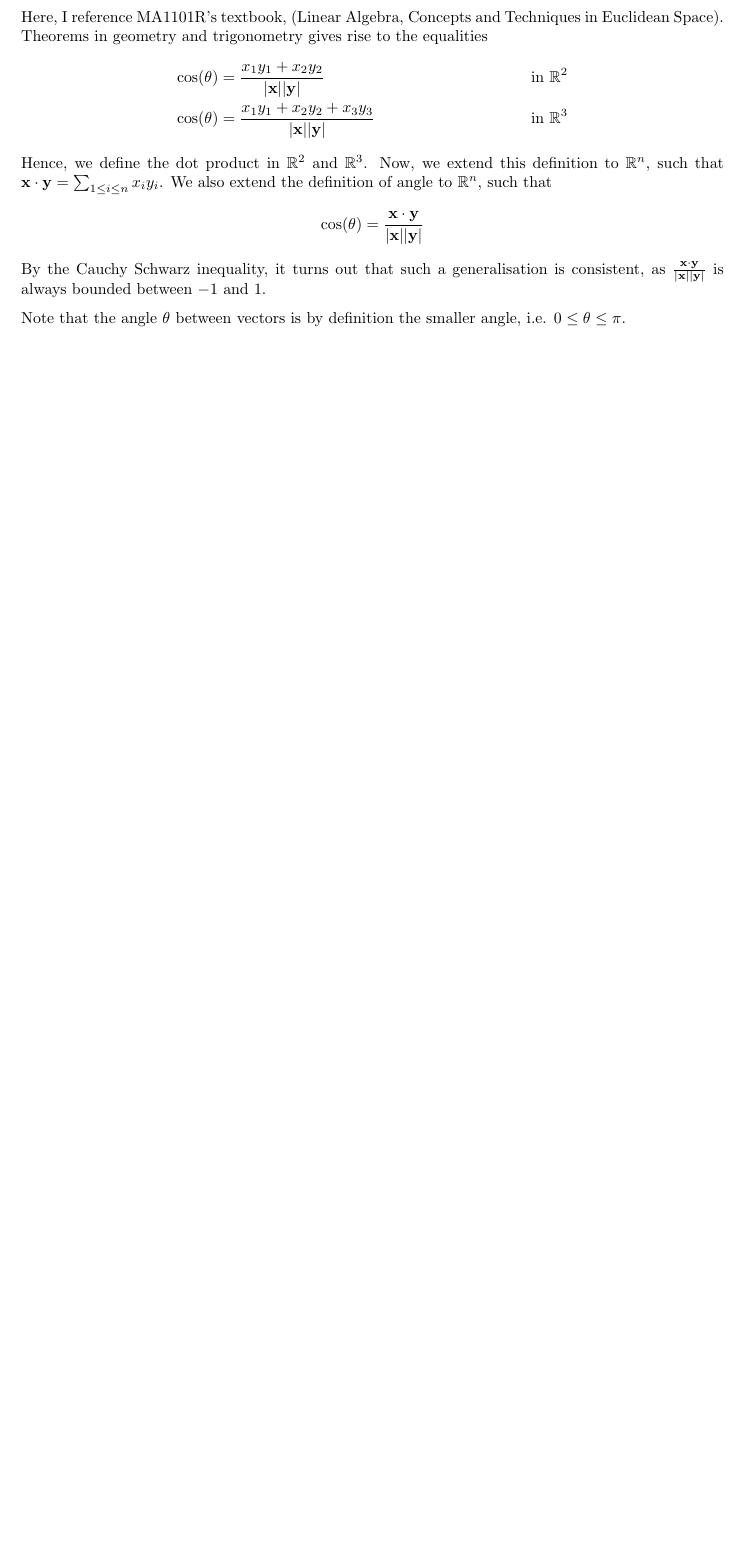
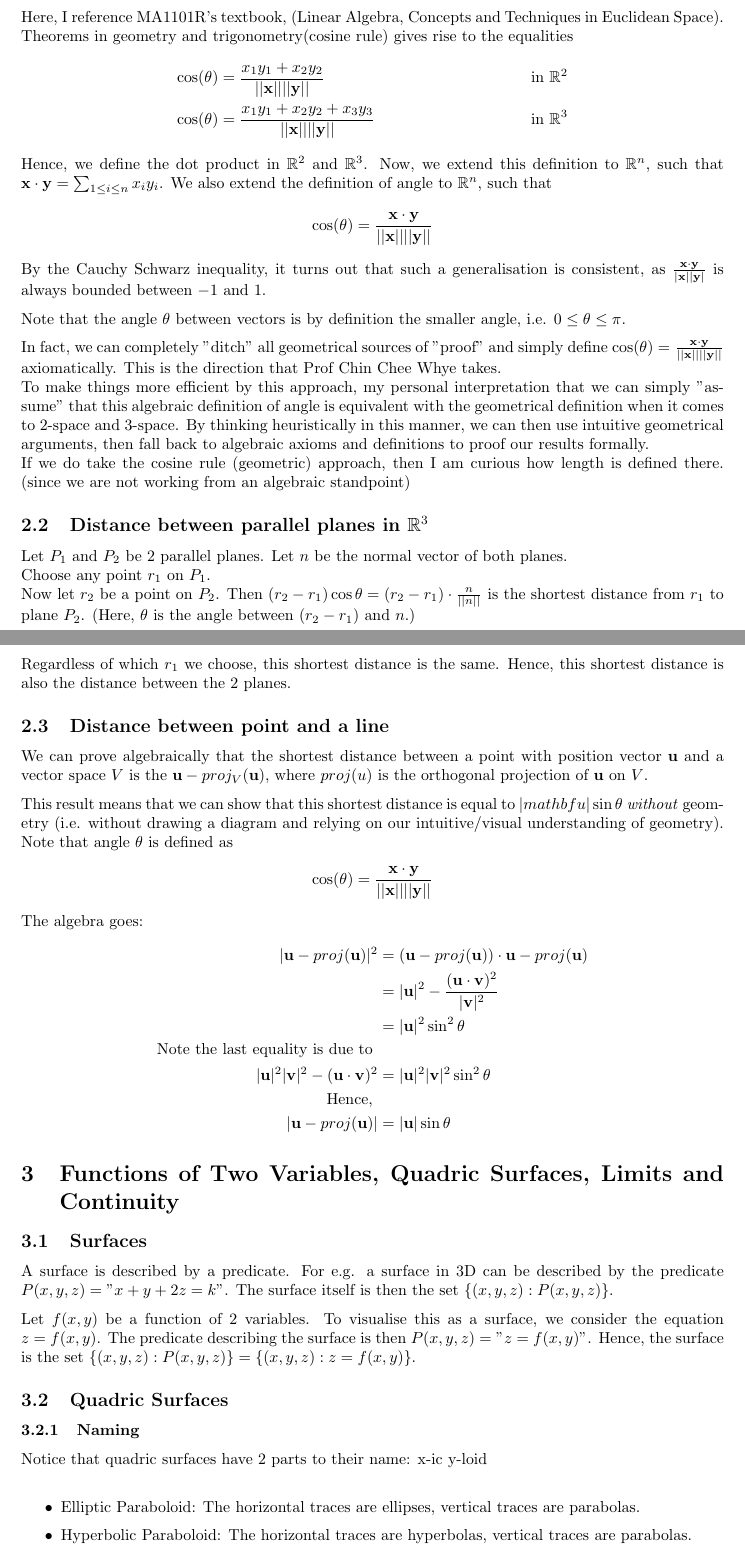
Before and after one commit to sunjc826/LaTeX-documents, a LaTeX document (MA2104 Pointers.tex): part of the page before the commit and two parts of pages 1 and 2 of 3 after it, the two joined at a grey line, cut so that both start at the same text, the shorter picture padded with empty space. Compiled offline with pdfLaTeX.

Commit message:
Save commit

```diff
--- a/MA2104 Pointers.tex
+++ b/MA2104 Pointers.tex
@@ -13,7 +13,7 @@
 
 \title{MA2104 (Multivariable Calculus) Pointers}
 \author{Jia Cheng}
-\date{September 2020}
+\date{January 2021}
 
 \begin{document}
 
@@ -25,16 +25,59 @@
 \section{Vectors, Lines and Planes}
 \subsection{The dot product}
 Here, I reference MA1101R's textbook, (Linear Algebra, Concepts and Techniques in Euclidean Space).
-Theorems in geometry and trigonometry gives rise to the equalities
+Theorems in geometry and trigonometry(cosine rule) gives rise to the equalities
 \begin{align*}
-	\cos(\theta) &= \frac{x_1y_1+x_2y_2}{|\mathbf{x}||\mathbf{y}|} &&\text{in } \mathbb{R}^2\\
-	\cos(\theta) &= \frac{x_1y_1+x_2y_2+x_3y_3}{|\mathbf{x}||\mathbf{y}|} &&\text{in } \mathbb{R}^3
+	\cos(\theta) &= \frac{x_1y_1+x_2y_2}{||\mathbf{x}||||\mathbf{y}||} &&\text{in } \mathbb{R}^2\\
+	\cos(\theta) &= \frac{x_1y_1+x_2y_2+x_3y_3}{||\mathbf{x}||||\mathbf{y}||} &&\text{in } \mathbb{R}^3
 \end{align*}
 Hence, we define the dot product in $\mathbb{R}^2$ and $\mathbb{R}^3$. Now, we extend this definition to $\mathbb{R}^n$, such that $\mathbf{x}\cdot \mathbf{y} = \sum_{1\leq i\leq n}x_iy_i$. We also extend the definition of angle to $\mathbb{R}^n$, such that
 \begin{align*}
-	\cos(\theta) &= \frac{\mathbf{x}\cdot \mathbf{y}}{|\mathbf{x}||\mathbf{y}|}
+	\cos(\theta) = \frac{\mathbf{x}\cdot \mathbf{y}}{||\mathbf{x}||||\mathbf{y}||}
 \end{align*}
 By the Cauchy Schwarz inequality, it turns out that such a generalisation is consistent, as $\frac{\mathbf{x}\cdot \mathbf{y}}{|\mathbf{x}||\mathbf{y}|}$ is always bounded between $-1$ and $1$.
 
 Note that the angle $\theta$ between vectors is by definition the smaller angle, i.e. $0\leq \theta \leq \pi$.
 
+In fact, we can completely "ditch" all geometrical sources of "proof" and simply define $\cos(\theta) = \frac{\mathbf{x}\cdot \mathbf{y}}{||\mathbf{x}||||\mathbf{y}||}$ axiomatically. This is the direction that Prof Chin Chee Whye takes.\\
+To make things more efficient by this approach, my personal interpretation that we can simply "assume" that this algebraic definition of angle is equivalent with the geometrical definition when it comes to 2-space and 3-space. By thinking heuristically in this manner, we can then use intuitive geometrical arguments, then fall back to algebraic axioms and definitions to proof our results formally.\\
+If we do take the cosine rule (geometric) approach, then I am curious how length is defined there. (since we are not working from an algebraic standpoint)
+
+\subsection{Distance between parallel planes in $\mathbb{R}^3$}
+Let $P_1$ and $P_2$ be 2 parallel planes. Let $n$ be the normal vector of both planes.\\
+Choose any point $r_1$ on $P_1$.\\
+Now let $r_2$ be a point on $P_2$. Then $(r_2 - r_1)\cos\theta=(r_2 - r_1)\cdot \frac{n}{||n||}$ is the shortest distance from $r_1$ to plane $P_2$. (Here, $\theta$ is the angle between $(r_2-r_1)$ and $n$.)\\
+Regardless of which $r_1$ we choose, this shortest distance is the same. Hence, this shortest distance is also the distance between the 2 planes.
+
+\subsection{Distance between point and a line}
+We can prove algebraically that the shortest distance between a point with position vector $\mathbf{u}$ and a vector space $V$ is the $\mathbf{u} -proj_V(\mathbf{u})$, where $proj(u)$ is the orthogonal projection of $\mathbf{u}$ on $V$.
+
+This result means that we can show that this shortest distance is equal to $|mathbf{u}|\sin \theta$ \textit{without} geometry (i.e. without drawing a diagram and relying on our intuitive/visual understanding of geometry). Note that angle $\theta$ is defined as
+\begin{align*}
+	\cos(\theta) &= \frac{\mathbf{x}\cdot \mathbf{y}}{||\mathbf{x}||||\mathbf{y}||}
+\end{align*}
+The algebra goes:
+\begin{align*}
+	|\mathbf{u}-proj(\mathbf{u})|^2&=(\mathbf{u}-proj(\mathbf{u}))\cdot \mathbf{u}-proj(\mathbf{u})\\
+	&= |\mathbf{u}|^2-\frac{(\mathbf{u}\cdot \mathbf{v})^2}{|\mathbf{v}|^2}\\
+	&=|\mathbf{u}|^2\sin^2\theta\\
+	\text{Note the last equality is due to }\\
+	|\mathbf{u}|^2|\mathbf{v}|^2-(\mathbf{u}\cdot \mathbf{v})^2&=|\mathbf{u}|^2|\mathbf{v}|^2\sin^2\theta\\
+	\text{Hence, }\\
+	|\mathbf{u}-proj(\mathbf{u})|&=|\mathbf{u}|\sin\theta
+\end{align*}
+
+
+
+\section{Functions of Two Variables, Quadric Surfaces, Limits and Continuity}
+\subsection{Surfaces}
+A surface is described by a predicate. For e.g. a surface in 3D can be described by the predicate $P(x,y,z)="x+y+2z=k"$. The surface itself is then the set $\{(x,y,z):P(x,y,z)\}$.
+
+Let $f(x,y)$ be a function of 2 variables. To visualise this as a surface, we consider the equation $z=f(x,y)$. The predicate describing the surface is then $P(x,y,z)="z=f(x,y)"$. Hence, the surface is the set $\{(x,y,z):P(x,y,z)\}=\{(x,y,z):z=f(x,y)\}$.
+
+\subsection{Quadric Surfaces}
+\subsubsection{Naming}
+Notice that quadric surfaces have 2 parts to their name: x-ic y-loid\\
+\begin{itemize}
+	\item Elliptic Paraboloid: The horizontal traces are ellipses, vertical traces are parabolas.
+	\item Hyperbolic Paraboloid: The horizontal traces are hyperbolas, vertical traces are parabolas.
+	\item n-sheet Hyperboloid (where $n=\pm 1$): Vertical traces are hyperbolas.
@@ -40,0 +92 @@ Note that the angle $\theta$ between vectors is by definition the smaller angle,
+MA1102R Style:\\
```
Also changed, not shown: MA2104 Pointers.tex (13 more changed lines).
